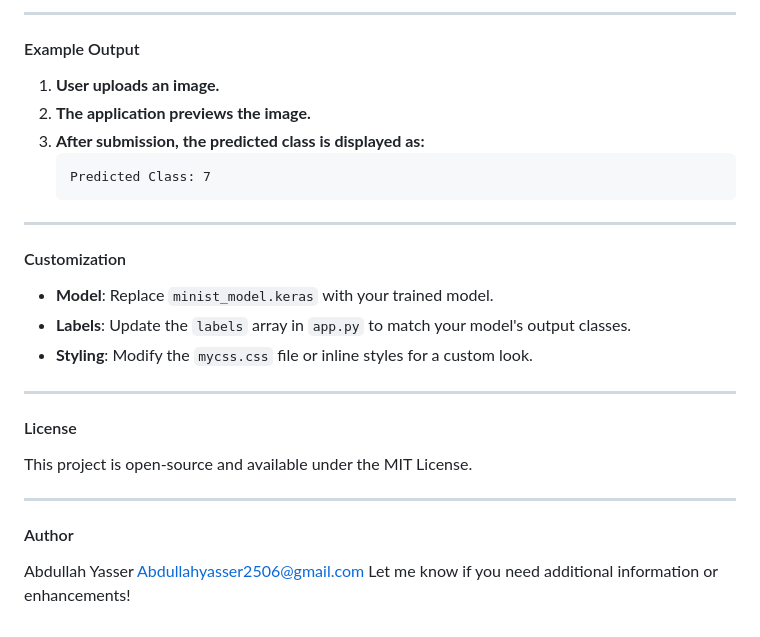
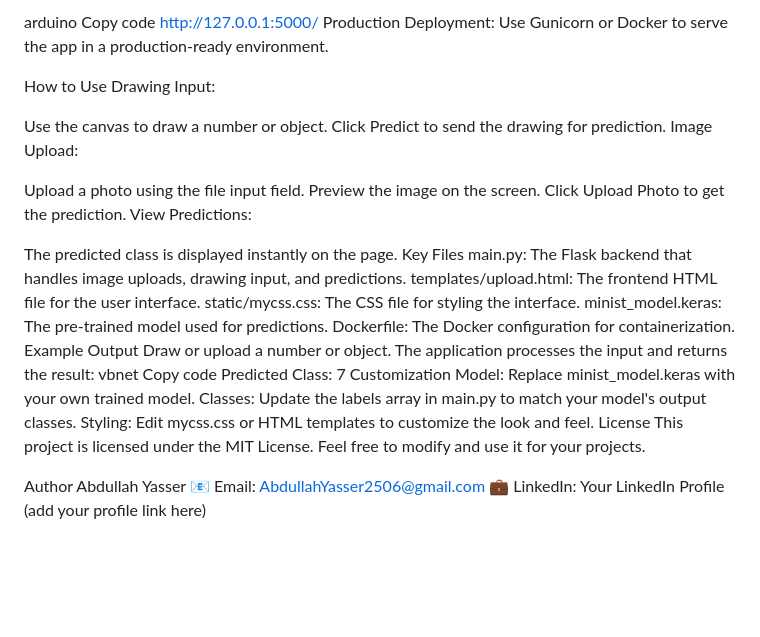
Before and after one commit to abdullahyasser0/Flask_Minist, a Markdown page: README.md, the part around the change printed below. Rendered like a GitHub page; blank space fills up the shorter version.

````diff
--- a/README.md
+++ b/README.md
@@ -92,33 +107,42 @@ Before running the project, ensure you have the following installed:
 
----
+arduino
+Copy code
+http://127.0.0.1:5000/
+Production Deployment: Use Gunicorn or Docker to serve the app in a production-ready environment.
 
-#### Example Output
+How to Use
+Drawing Input:
 
-1. **User uploads an image.**
-2. **The application previews the image.**
-3. **After submission, the predicted class is displayed as:**
-   ```
-   Predicted Class: 7
-   ```
+Use the canvas to draw a number or object.
+Click Predict to send the drawing for prediction.
+Image Upload:
 
----
+Upload a photo using the file input field.
+Preview the image on the screen.
+Click Upload Photo to get the prediction.
+View Predictions:
 
-#### Customization
+The predicted class is displayed instantly on the page.
+Key Files
+main.py: The Flask backend that handles image uploads, drawing input, and predictions.
+templates/upload.html: The frontend HTML file for the user interface.
+static/mycss.css: The CSS file for styling the interface.
+minist_model.keras: The pre-trained model used for predictions.
+Dockerfile: The Docker configuration for containerization.
+Example Output
+Draw or upload a number or object.
+The application processes the input and returns the result:
+vbnet
+Copy code
+Predicted Class: 7
+Customization
+Model: Replace minist_model.keras with your own trained model.
+Classes: Update the labels array in main.py to match your model's output classes.
+Styling: Edit mycss.css or HTML templates to customize the look and feel.
+License
+This project is licensed under the MIT License. Feel free to modify and use it for your projects.
 
-- **Model**: Replace `minist_model.keras` with your trained model.
-- **Labels**: Update the `labels` array in `app.py` to match your model's output classes.
-- **Styling**: Modify the `mycss.css` file or inline styles for a custom look.
-
----
-
-#### License
-
-This project is open-source and available under the MIT License.
-
----
-
-#### Author
-
+Author
 Abdullah Yasser
-Abdullahyasser2506@gmail.com
-Let me know if you need additional information or enhancements!
+📧 Email: AbdullahYasser2506@gmail.com
+💼 LinkedIn: Your LinkedIn Profile (add your profile link here)
````
Also changed, not shown: other parts of README.md (+87 -72 lines).
